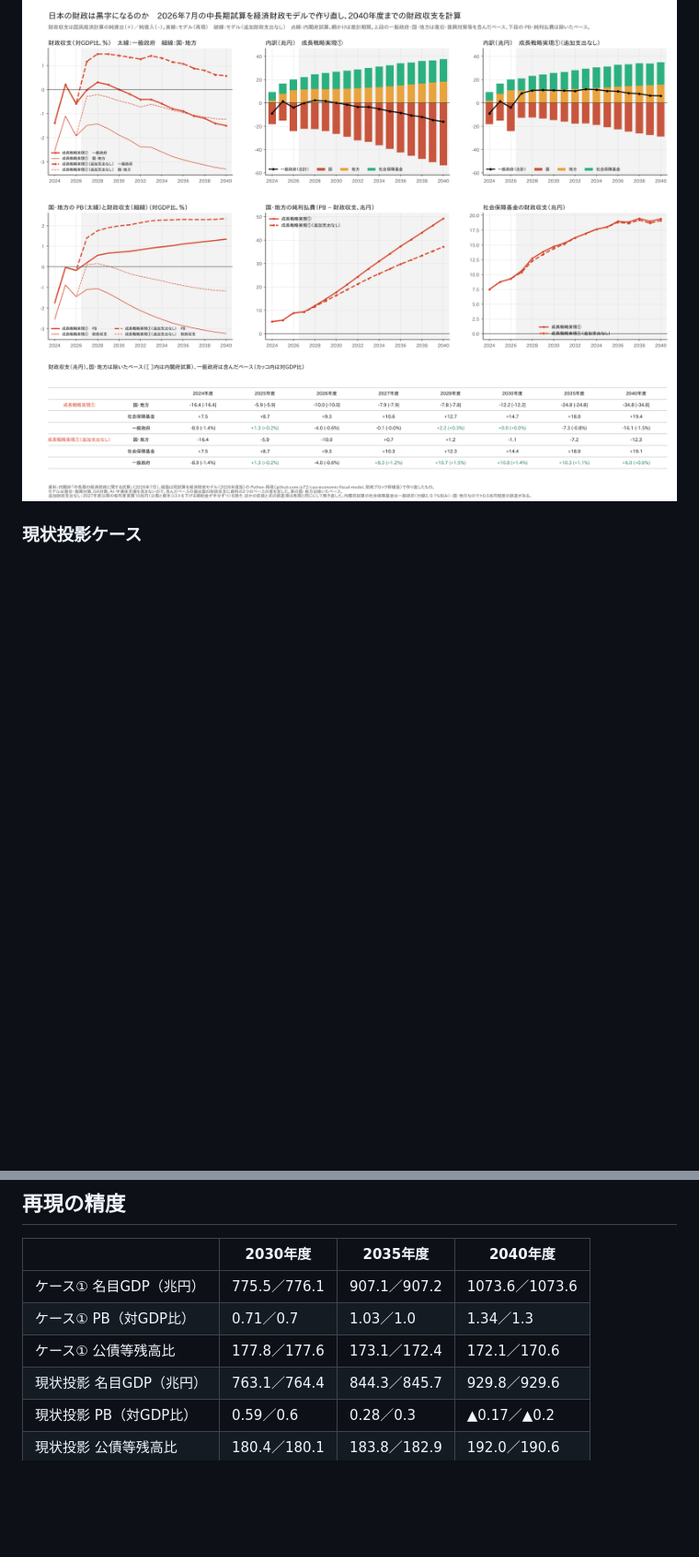
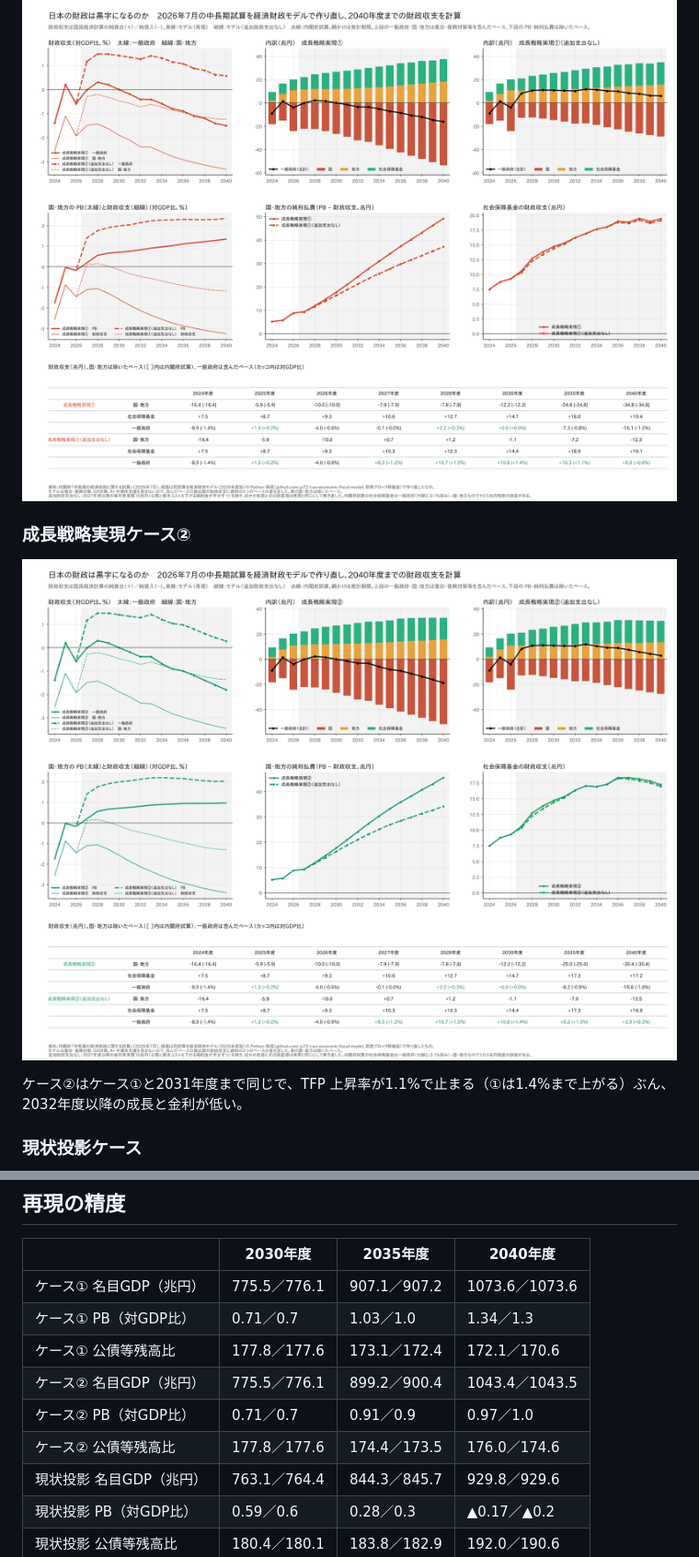
Before and after one commit to p72/note-draft, a Markdown page: 内閣府の2つのマクロモデル/08_2026-7版での中長期見通し.md, 2 parts joined by grey strips. Shown at 92% size. Rendered like a GitHub page; pictures changed too: 内閣府の2つのマクロモデル/08_chart_s2.png (added); blank space fills up the shorter version.

```diff
--- a/内閣府の2つのマクロモデル/08_2026-7版での中長期見通し.md
+++ b/内閣府の2つのマクロモデル/08_2026-7版での中長期見通し.md
@@ -24,6 +24,12 @@ GitHub：[https://github.com/p72/note-draft/blob/main/内閣府の2つのマク
 ### 成長戦略実現ケース①
 
 ![成長戦略実現ケース①：再現（実線）と追加財政支出なし（破線）](08_chart_s1.png)
+
+### 成長戦略実現ケース②
+
+![成長戦略実現ケース②：再現（実線）と追加財政支出なし（破線）](08_chart_s2.png)
+
+ケース②はケース①と2031年度まで同じで、TFP 上昇率が1.1%で止まる（①は1.4%まで上がる）ぶん、2032年度以降の成長と金利が低い。
 
 ### 現状投影ケース
 
@@ -117,6 +123,9 @@ GitHub：[https://github.com/p72/note-draft/blob/main/内閣府の2つのマク
 | ケース① 名目GDP（兆円） | 775.5／776.1 | 907.1／907.2 | 1073.6／1073.6 |
 | ケース① PB（対GDP比） | 0.71／0.7 | 1.03／1.0 | 1.34／1.3 |
 | ケース① 公債等残高比 | 177.8／177.6 | 173.1／172.4 | 172.1／170.6 |
+| ケース② 名目GDP（兆円） | 775.5／776.1 | 899.2／900.4 | 1043.4／1043.5 |
+| ケース② PB（対GDP比） | 0.71／0.7 | 0.91／0.9 | 0.97／1.0 |
+| ケース② 公債等残高比 | 177.8／177.6 | 174.4／173.5 | 176.0／174.6 |
 | 現状投影 名目GDP（兆円） | 763.1／764.4 | 844.3／845.7 | 929.8／929.6 |
 | 現状投影 PB（対GDP比） | 0.59／0.6 | 0.28／0.3 | ▲0.17／▲0.2 |
 | 現状投影 公債等残高比 | 180.4／180.1 | 183.8／182.9 | 192.0／190.6 |
```
Also changed, not shown: other parts of 内閣府の2つのマクロモデル/08_2026-7版での中長期見通し.md (+35 -35 lines), README.md (+1 -1 lines).
